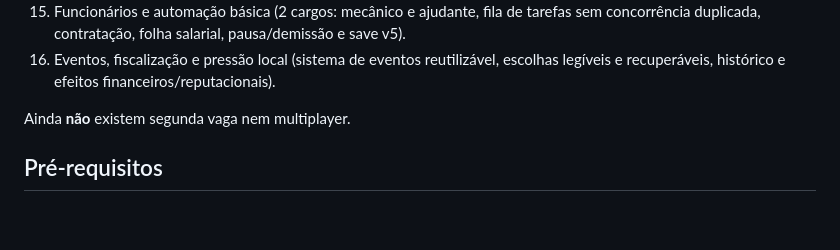
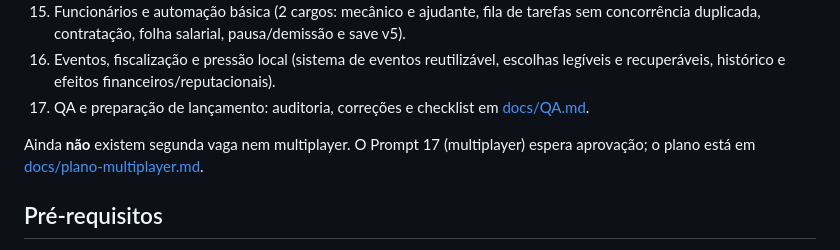
Before and after one commit to Gustavo-feliz/doismundos, a Markdown page: README.md, the part around the change. Drawn GitHub-style; blank space fills up the shorter version.

Commit message:
Docs: estado após o Prompt 18 (QA)
Co-Authored-By: Claude Opus 5.5 <noreply@anthropic.com>

```diff
--- a/README.md
+++ b/README.md
@@ -20,8 +20,9 @@ O design completo está em [GDD_Simulador_de_Mecanico_Claude_Code.md](GDD_Simula
 14. Bairro de São Cristóvão e novos locais (oficina, loja de peças, ferro-velho, banco e lanchonete), mapa com marcadores e carregamento sob demanda.
 15. Funcionários e automação básica (2 cargos: mecânico e ajudante, fila de tarefas sem concorrência duplicada, contratação, folha salarial, pausa/demissão e save v5).
 16. Eventos, fiscalização e pressão local (sistema de eventos reutilizável, escolhas legíveis e recuperáveis, histórico e efeitos financeiros/reputacionais).
+18. QA e preparação de lançamento: auditoria, correções e checklist em [docs/QA.md](docs/QA.md).
 
-Ainda **não** existem segunda vaga nem multiplayer.
+Ainda **não** existem segunda vaga nem multiplayer. O Prompt 17 (multiplayer) espera aprovação; o plano está em [docs/plano-multiplayer.md](docs/plano-multiplayer.md).
 
 ## Pré-requisitos
 
```
Also changed, not shown: AGENTS.md (+4 -2 lines).
